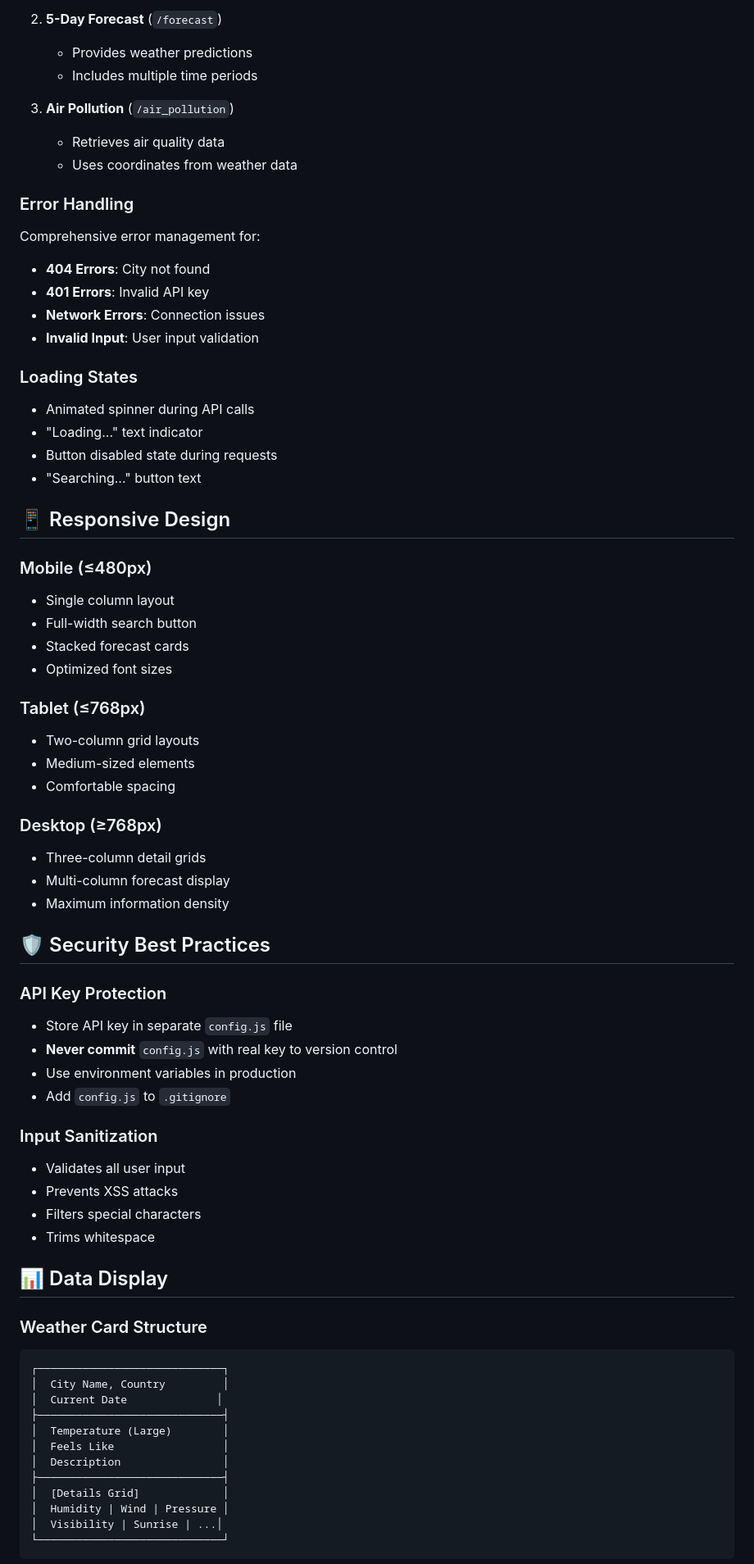
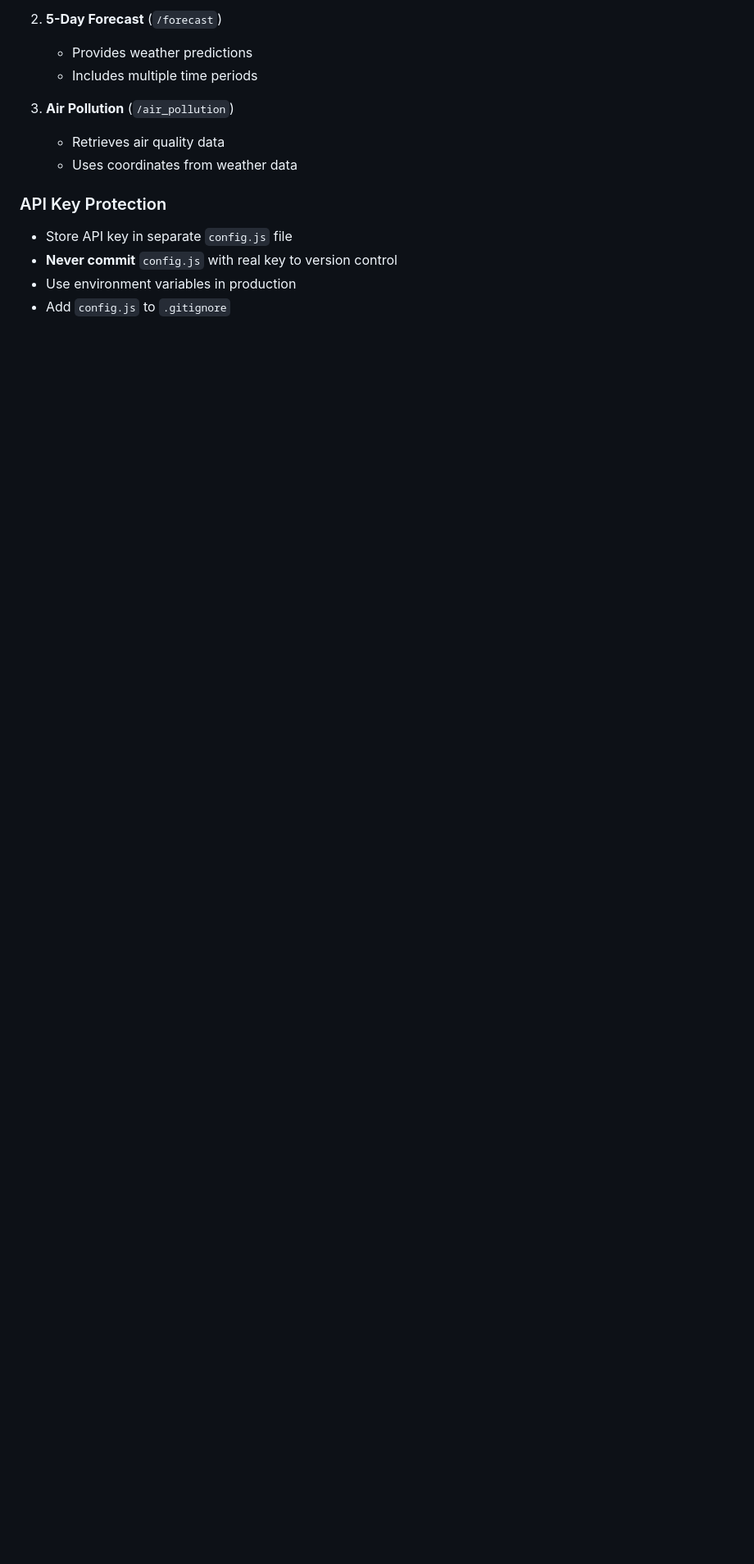
Before and after one commit to ALVentEXE26/openweather_api, a Markdown page: README.md, the part around the change printed below. Shown: that part at 82% size. GitHub-like rendering; blank space fills up the shorter version.

````diff
--- a/README.md
+++ b/README.md
@@ -120,40 +91,6 @@ The application uses three OpenWeatherMap endpoints:
    - Retrieves air quality data
    - Uses coordinates from weather data
 
-### Error Handling
-
-Comprehensive error management for:
-- **404 Errors**: City not found
-- **401 Errors**: Invalid API key
-- **Network Errors**: Connection issues
-- **Invalid Input**: User input validation
-
-### Loading States
-
-- Animated spinner during API calls
-- "Loading..." text indicator
-- Button disabled state during requests
-- "Searching..." button text
-
-## 📱 Responsive Design
-
-### Mobile (≤480px)
-- Single column layout
-- Full-width search button
-- Stacked forecast cards
-- Optimized font sizes
-
-### Tablet (≤768px)
-- Two-column grid layouts
-- Medium-sized elements
-- Comfortable spacing
-
-### Desktop (≥768px)
-- Three-column detail grids
-- Multi-column forecast display
-- Maximum information density
-
-## 🛡️ Security Best Practices
 
 ### API Key Protection
 - Store API key in separate `config.js` file
@@ -161,27 +98,3 @@ Comprehensive error management for:
 - Use environment variables in production
 - Add `config.js` to `.gitignore`
 
-### Input Sanitization
-- Validates all user input
-- Prevents XSS attacks
-- Filters special characters
-- Trims whitespace
-
-## 📊 Data Display
-
-### Weather Card Structure
-```
-┌─────────────────────────────┐
-│  City Name, Country         │
-│  Current Date              │
-├─────────────────────────────┤
-│  Temperature (Large)        │
-│  Feels Like                 │
-│  Description                │
-├─────────────────────────────┤
-│  [Details Grid]             │
-│  Humidity | Wind | Pressure │
-│  Visibility | Sunrise | ...│
-└─────────────────────────────┘
-```
-
````
Also changed, not shown: other parts of README.md (+5 -116 lines).
